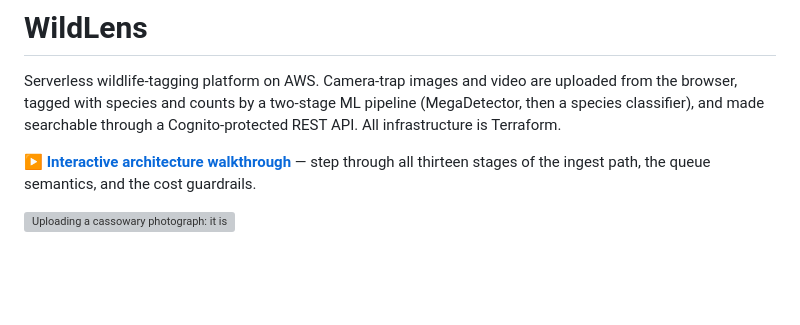
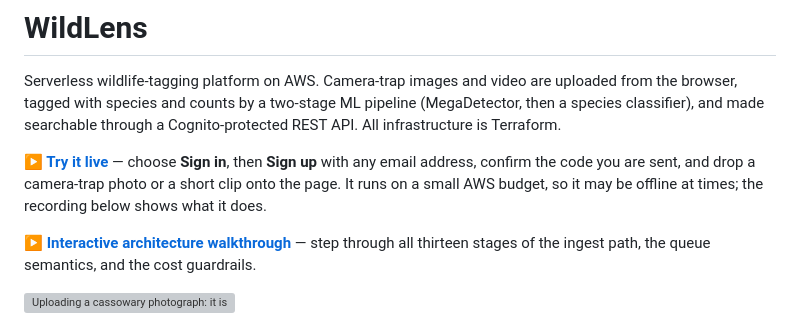
Before and after one commit to mingjun6886/wildlens, a Markdown page: README.md, the part around the change. GitHub-like rendering; blank space fills up the shorter version; grey boxes are pictures that could not be loaded.

Commit message:
docs: link the live site from the README
Visitors can sign themselves up, so the link gives anyone reading the repository a working copy to try. The note says it may be offline, because the CloudFront address changes if the estate is destroyed and recreated.

```diff
--- a/README.md
+++ b/README.md
@@ -4,6 +4,11 @@ Serverless wildlife-tagging platform on AWS. Camera-trap images and video are
 uploaded from the browser, tagged with species and counts by a two-stage ML
 pipeline (MegaDetector, then a species classifier), and made searchable through
 a Cognito-protected REST API. All infrastructure is Terraform.
+
+**[▶ Try it live](https://d1y0xvoewbydft.cloudfront.net)** — choose **Sign in**,
+then **Sign up** with any email address, confirm the code you are sent, and drop
+a camera-trap photo or a short clip onto the page. It runs on a small AWS budget,
+so it may be offline at times; the recording below shows what it does.
 
 **[▶ Interactive architecture walkthrough](https://mingjun6886.github.io/wildlens/diagrams/pipeline.html)**
 — step through all thirteen stages of the ingest path, the queue semantics, and
```
